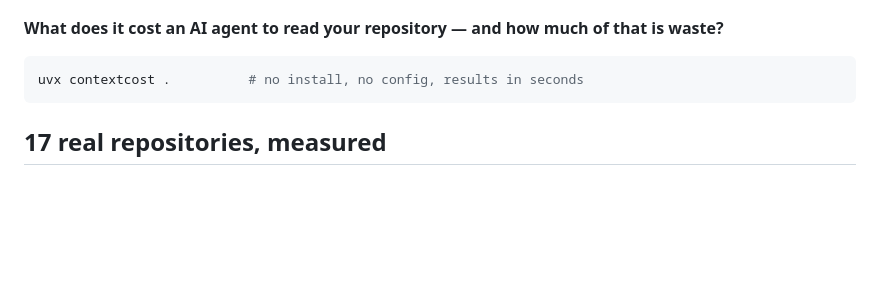
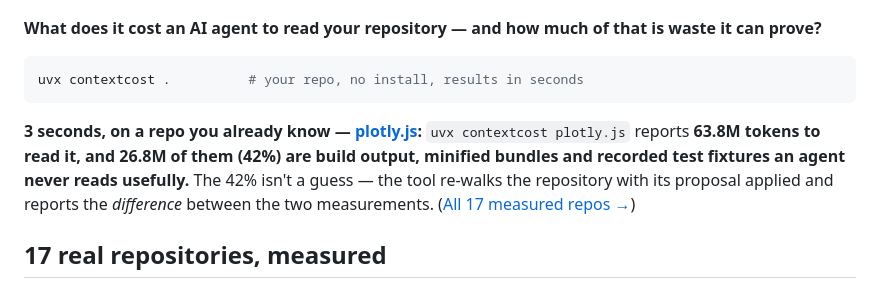
Before and after one commit to CAOShurong/contextcost, a Markdown page: README.md, the part around the change. Drawn GitHub-style; blank space fills up the shorter version.

Commit message:
docs(readme): add 3-second hero — plotly.js 42% (26.8M tokens) proven by re-measurement

````diff
--- a/README.md
+++ b/README.md
@@ -12,11 +12,13 @@
 </p>
 
 **What does it cost an AI agent to read your repository — and how much of
-that is waste?**
+that is waste it can prove?**
 
 ```bash
-uvx contextcost .          # no install, no config, results in seconds
+uvx contextcost .          # your repo, no install, results in seconds
 ```
+
+**3 seconds, on a repo you already know — [plotly.js](https://github.com/plotly/plotly.js):** `uvx contextcost plotly.js` reports **63.8M tokens to read it, and 26.8M of them (42%) are build output, minified bundles and recorded test fixtures an agent never reads usefully.** The 42% isn't a guess — the tool re-walks the repository with its proposal applied and reports the *difference* between the two measurements. ([All 17 measured repos →](docs/case-studies/2026-08-25-seven-repos.md))
 
 ## 17 real repositories, measured
 
````
